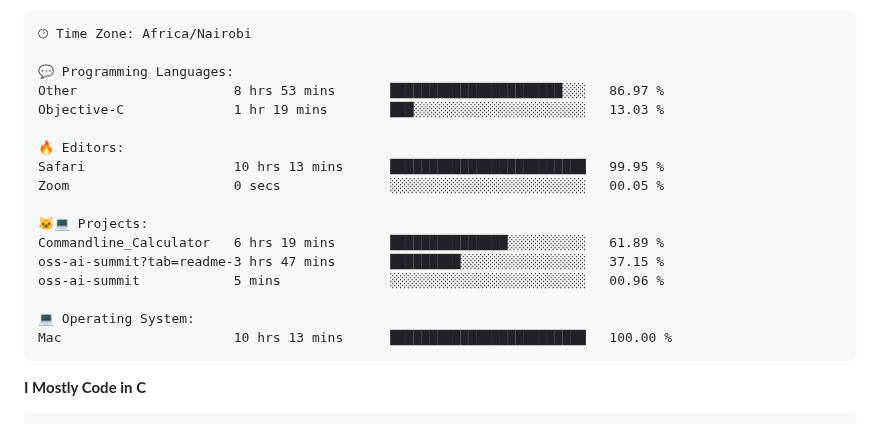
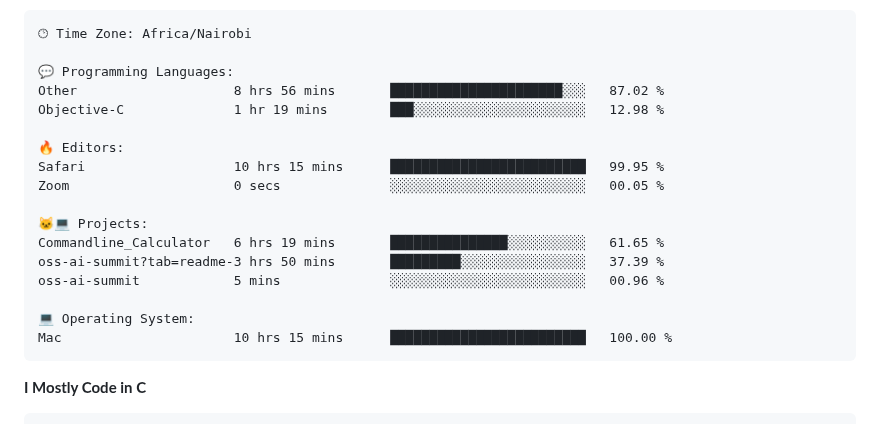
Before and after one commit to sirbor/Sirbor, a Markdown page: readme.md, the part around one of its changes. GitHub-like rendering.

Commit message:
Updated with Dev Metrics

````diff
--- a/readme.md
+++ b/readme.md
@@ -65,20 +65,20 @@ Sunday                   4 commits           █░░░░░░░░░░
 🕑︎ Time Zone: Africa/Nairobi
 
 💬 Programming Languages:
-Other                    8 hrs 53 mins       ██████████████████████░░░   86.97 %
-Objective-C              1 hr 19 mins        ███░░░░░░░░░░░░░░░░░░░░░░   13.03 %
+Other                    8 hrs 56 mins       ██████████████████████░░░   87.02 %
+Objective-C              1 hr 19 mins        ███░░░░░░░░░░░░░░░░░░░░░░   12.98 %
 
 🔥 Editors:
-Safari                   10 hrs 13 mins      █████████████████████████   99.95 %
+Safari                   10 hrs 15 mins      █████████████████████████   99.95 %
 Zoom                     0 secs              ░░░░░░░░░░░░░░░░░░░░░░░░░   00.05 %
 
 🐱‍💻 Projects:
-Commandline_Calculator   6 hrs 19 mins       ███████████████░░░░░░░░░░   61.89 %
-oss-ai-summit?tab=readme-3 hrs 47 mins       █████████░░░░░░░░░░░░░░░░   37.15 %
+Commandline_Calculator   6 hrs 19 mins       ███████████████░░░░░░░░░░   61.65 %
+oss-ai-summit?tab=readme-3 hrs 50 mins       █████████░░░░░░░░░░░░░░░░   37.39 %
 oss-ai-summit            5 mins              ░░░░░░░░░░░░░░░░░░░░░░░░░   00.96 %
 
 💻 Operating System:
-Mac                      10 hrs 13 mins      █████████████████████████   100.00 %
+Mac                      10 hrs 15 mins      █████████████████████████   100.00 %
 ```
 
 **I Mostly Code in C**
````
Also changed, not shown: other parts of readme.md (+2 -2 lines).
